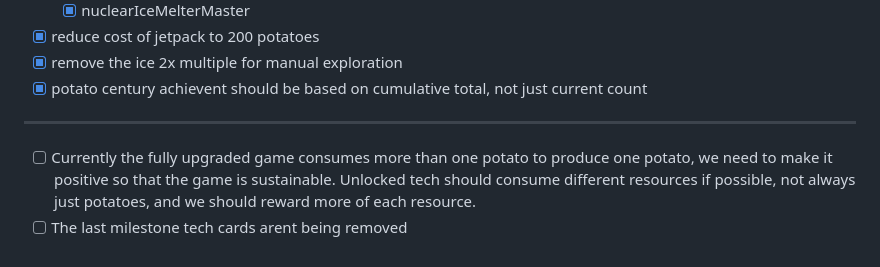
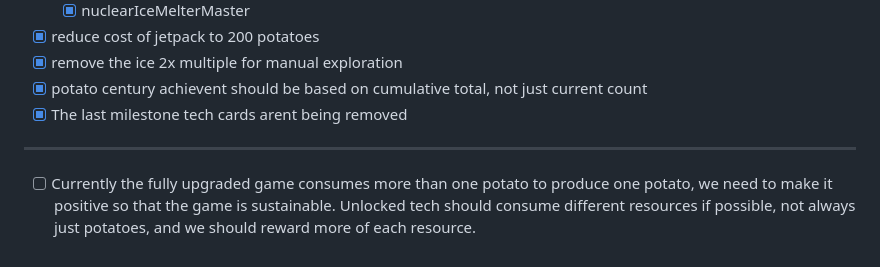
Before and after one commit to ryanmio/MartianPotato, a Markdown page: todo.md, the part around the change. Drawn GitHub-style.

```diff
--- a/todo.md
+++ b/todo.md
@@ -83,6 +83,6 @@ Bugs/Issues:
 - [x] reduce cost of jetpack to 200 potatoes
 - [x] remove the ice 2x multiple for manual exploration
 - [x] potato century achievent should be based on cumulative total, not just current count
+- [x] The last milestone tech cards arent being removed
 --------------------------------------------------------------------------------------------
 - [ ] Currently the fully upgraded game consumes more than one potato to produce one potato, we need to make it positive so that the game is sustainable. Unlocked tech should consume different resources if possible, not always just potatoes, and we should reward more of each resource.
-- [ ] The last milestone tech cards arent being removed
```
